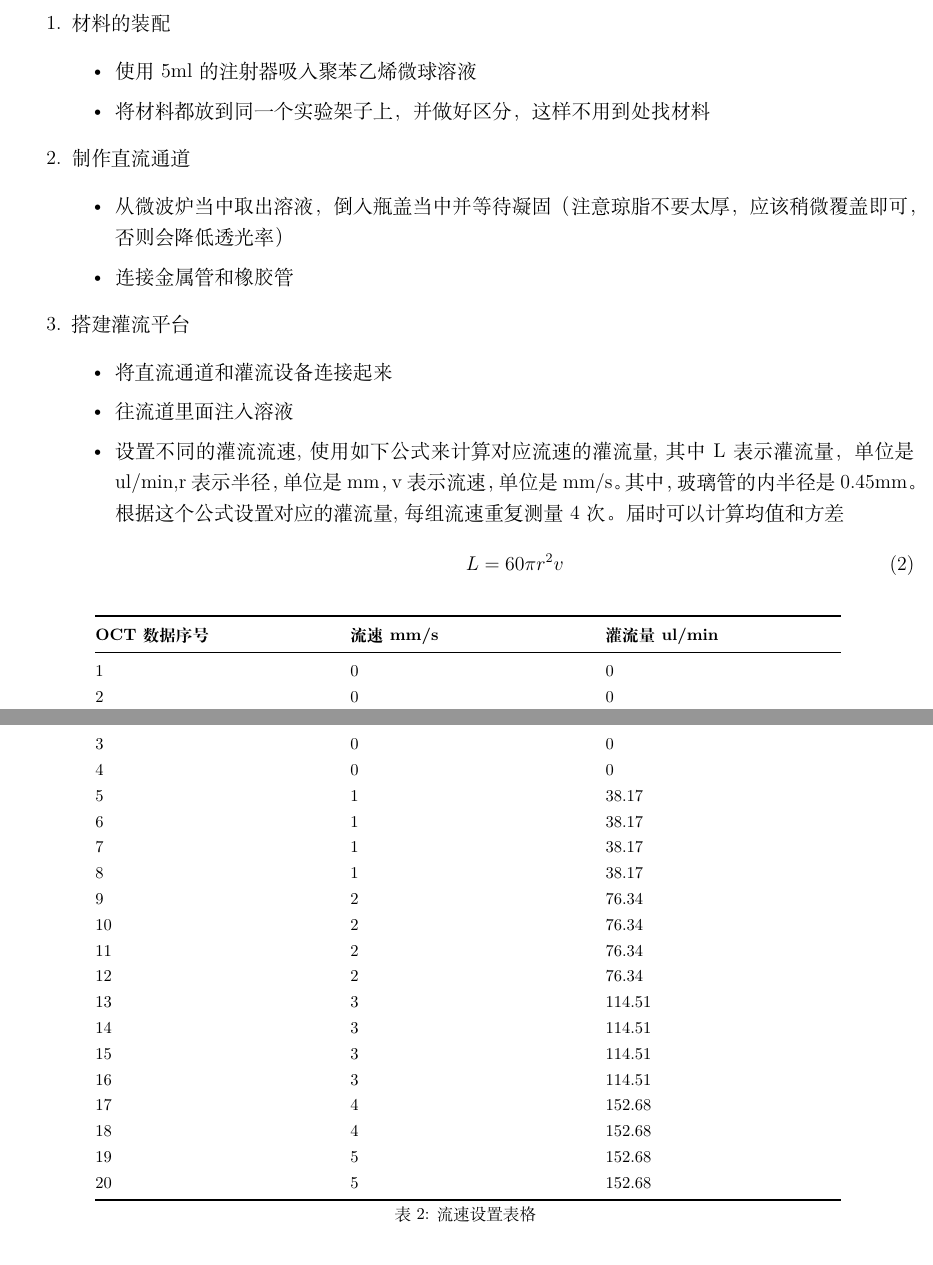
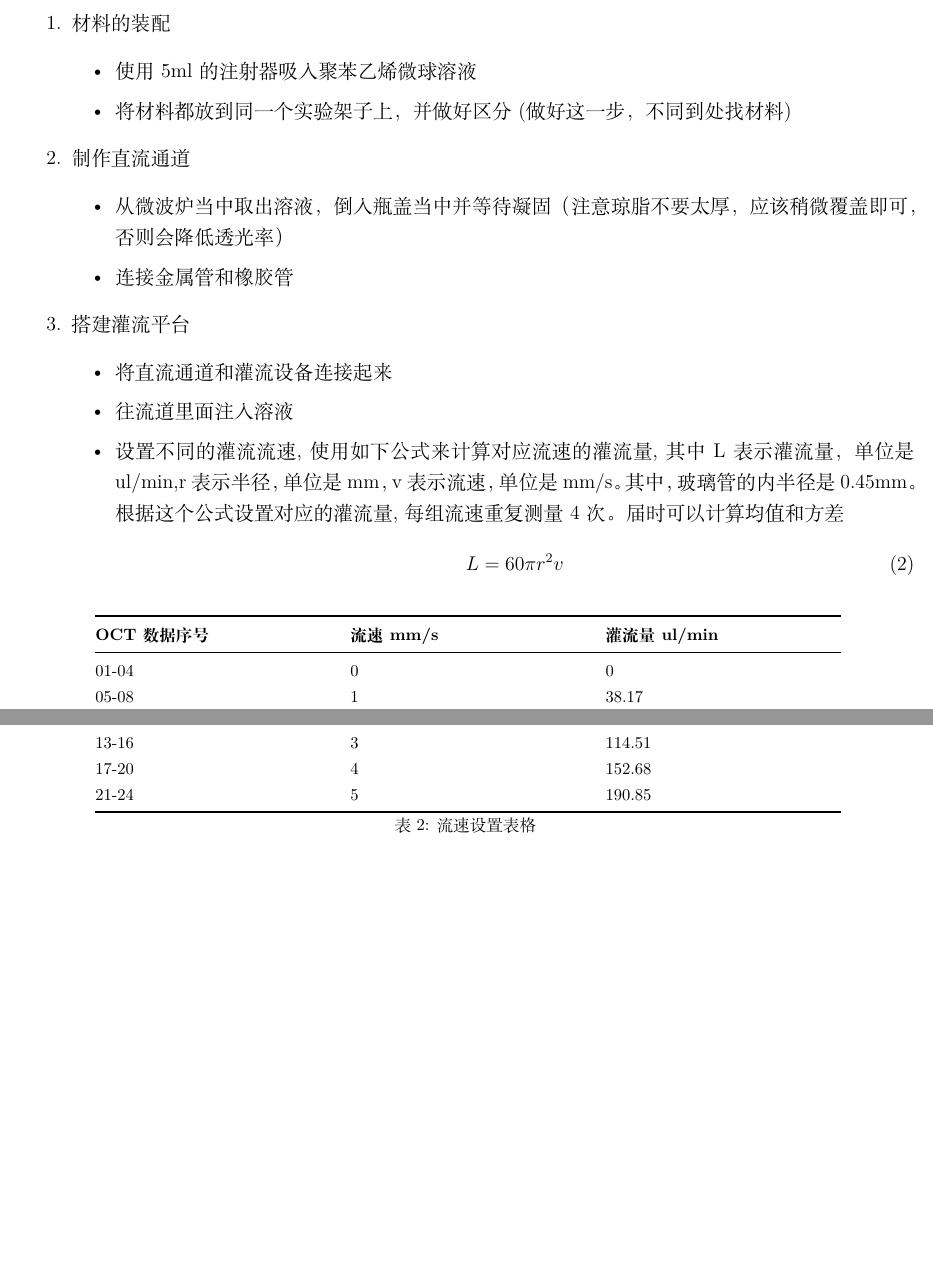
Before and after one commit to Maochuanwei/PIV_OCT_Expriment, a LaTeX document (Experiment plan.tex): two parts of pages 4 and 5 of 8, joined at a grey line, cut so that both start at the same text, the shorter picture padded with empty space. Compiled offline with XeLaTeX.

Commit message:
第一个可用的版本
第一个可以用的版本。大致将实验计划总结出来了

```diff
--- a/Experiment plan.tex
+++ b/Experiment plan.tex
@@ -156,7 +149,7 @@ PIV的计算公式如下，
     \begin{itemize}
 
     \item 使用5ml的注射器吸入聚苯乙烯微球溶液
-    \item 将材料都放到同一个实验架子上，并做好区分，这样不用到处找材料
+    \item 将材料都放到同一个实验架子上，并做好区分(做好这一步，不同到处找材料)
 
     \end{itemize}
 
@@ -182,26 +175,13 @@ PIV的计算公式如下，
            \toprule
            \textbf{OCT数据序号} & \textbf{流速 mm/s} & \textbf{灌流量 ul/min} \\
            \midrule
-           1 & 0 & 0 \\
-           2 & 0 & 0 \\
-           3 & 0 & 0 \\
-           4 & 0 & 0 \\
-           5 & 1 & 38.17 \\
-           6 & 1 & 38.17 \\
-           7 & 1 & 38.17 \\
-           8 & 1 & 38.17 \\
-           9 & 2 & 76.34 \\
-           10 & 2 & 76.34 \\
-           11 & 2 & 76.34 \\
-           12 & 2 & 76.34 \\
-           13 & 3 & 114.51 \\
-           14 & 3 & 114.51 \\
-           15 & 3 & 114.51 \\
-           16 & 3 & 114.51 \\
-           17 & 4 & 152.68 \\
-           18 & 4 & 152.68 \\
-           19 & 5 & 152.68 \\
-           20 & 5 & 152.68 \\
+           01-04 & 0 & 0 \\
+           05-08 & 1 & 38.17 \\
+           09-12 & 2 & 76.34 \\
+           13-16 & 3 & 114.51 \\
+           17-20 & 4 & 152.68 \\
+           21-24 & 5 & 190.85 \\
+
            \bottomrule
            \caption{流速设置表格} \\
        \end{longtable}
```
Also changed, not shown: Experiment plan.tex (47 more changed lines), 2 other files.
